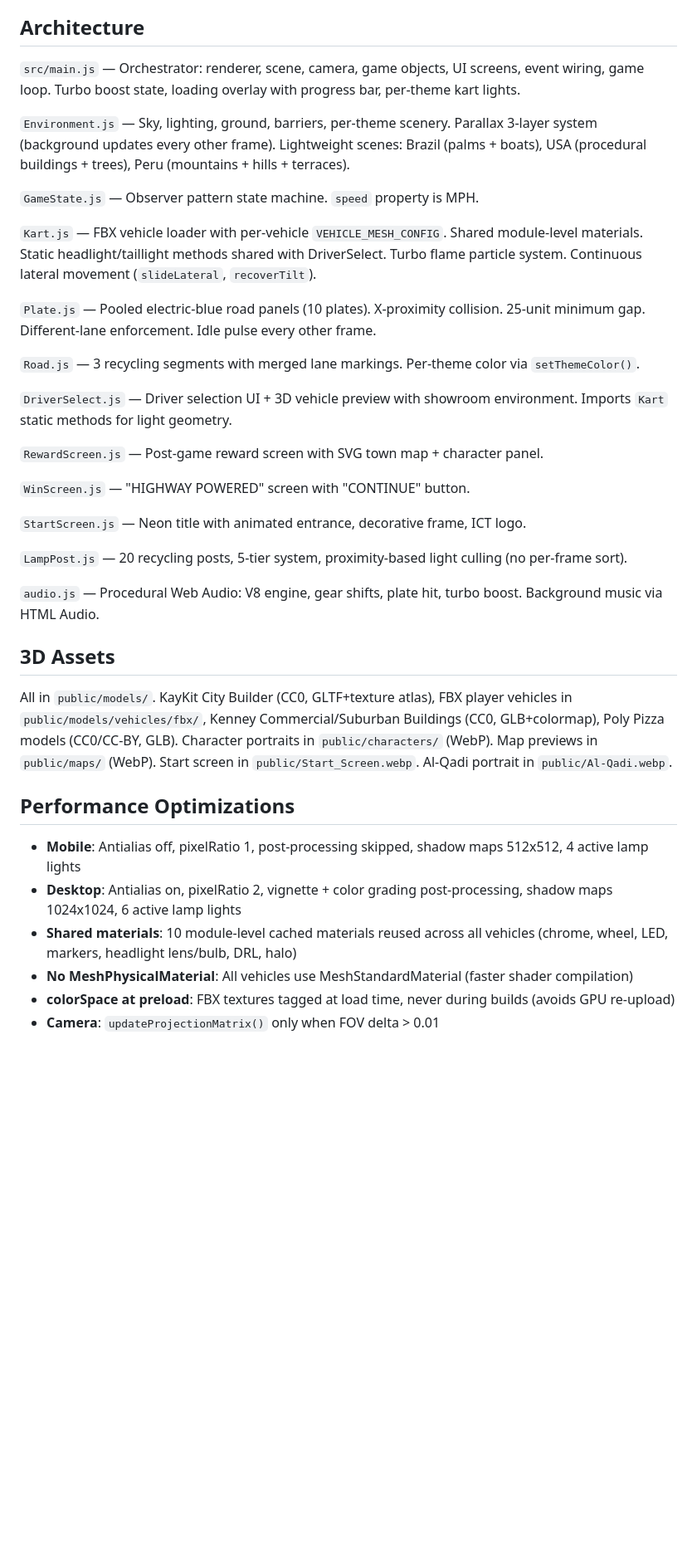
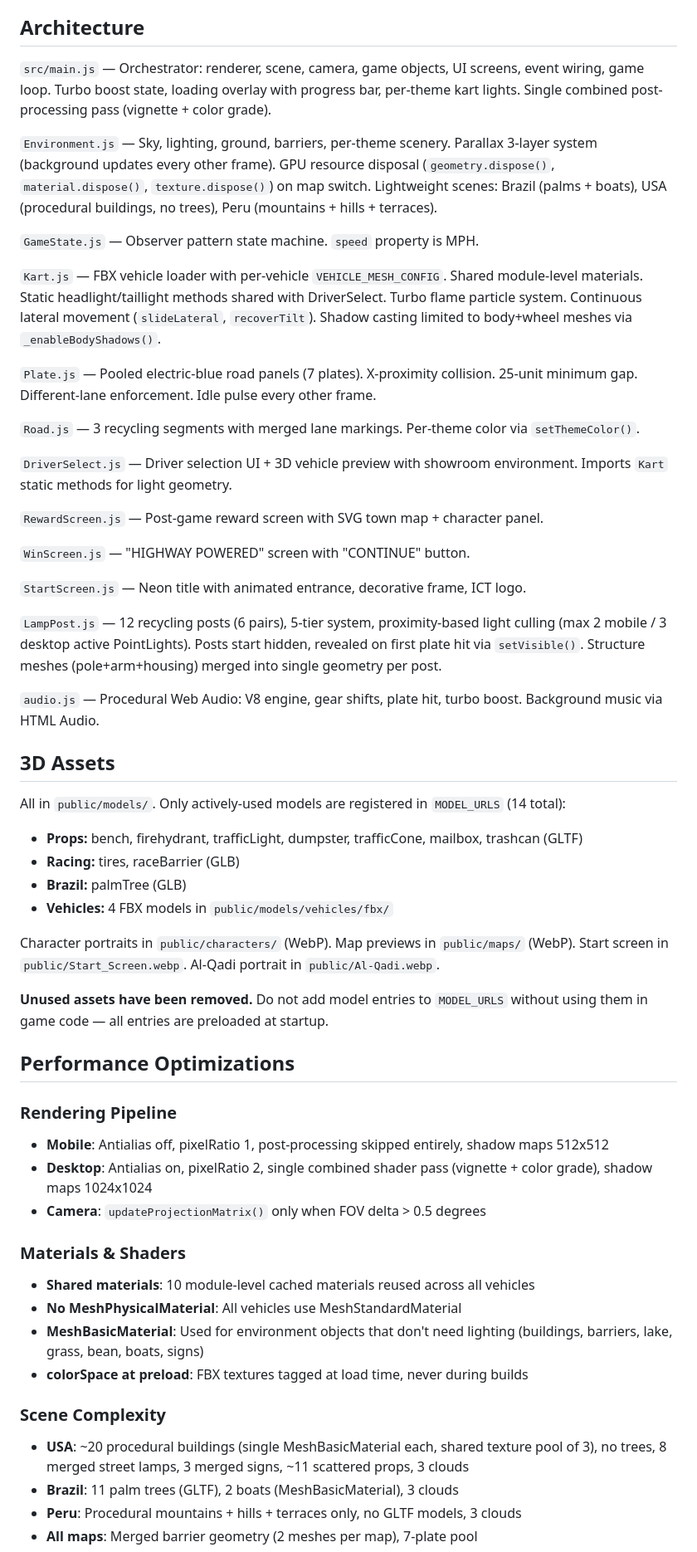
Before and after one commit to ictuillinois/Harvest-Kart, a Markdown page: CLAUDE.md, the part around one of its changes. Shown at 83% size. Rendered like a GitHub page; blank space fills up the shorter version.

Commit message:
Update CLAUDE.md to reflect all performance optimizations
Co-Authored-By: Claude Opus 4.6 (1M context) <noreply@anthropic.com>

```diff
--- a/CLAUDE.md
+++ b/CLAUDE.md
@@ -161,15 +167,15 @@ V8 engine: 4 layered oscillators (45Hz fundamental, harmonics at 2x/3x/4x), lowp
 
 ## Architecture
 
-`src/main.js` — Orchestrator: renderer, scene, camera, game objects, UI screens, event wiring, game loop. Turbo boost state, loading overlay with progress bar, per-theme kart lights.
+`src/main.js` — Orchestrator: renderer, scene, camera, game objects, UI screens, event wiring, game loop. Turbo boost state, loading overlay with progress bar, per-theme kart lights. Single combined post-processing pass (vignette + color grade).
 
-`Environment.js` — Sky, lighting, ground, barriers, per-theme scenery. Parallax 3-layer system (background updates every other frame). Lightweight scenes: Brazil (palms + boats), USA (procedural buildings + trees), Peru (mountains + hills + terraces).
+`Environment.js` — Sky, lighting, ground, barriers, per-theme scenery. Parallax 3-layer system (background updates every other frame). GPU resource disposal (`geometry.dispose()`, `material.dispose()`, `texture.dispose()`) on map switch. Lightweight scenes: Brazil (palms + boats), USA (procedural buildings, no trees), Peru (mountains + hills + terraces).
 
 `GameState.js` — Observer pattern state machine. `speed` property is MPH.
 
-`Kart.js` — FBX vehicle loader with per-vehicle `VEHICLE_MESH_CONFIG`. Shared module-level materials. Static headlight/taillight methods shared with DriverSelect. Turbo flame particle system. Continuous lateral movement (`slideLateral`, `recoverTilt`).
+`Kart.js` — FBX vehicle loader with per-vehicle `VEHICLE_MESH_CONFIG`. Shared module-level materials. Static headlight/taillight methods shared with DriverSelect. Turbo flame particle system. Continuous lateral movement (`slideLateral`, `recoverTilt`). Shadow casting limited to body+wheel meshes via `_enableBodyShadows()`.
 
-`Plate.js` — Pooled electric-blue road panels (10 plates). X-proximity collision. 25-unit minimum gap. Different-lane enforcement. Idle pulse every other frame.
+`Plate.js` — Pooled electric-blue road panels (7 plates). X-proximity collision. 25-unit minimum gap. Different-lane enforcement. Idle pulse every other frame.
 
 `Road.js` — 3 recycling segments with merged lane markings. Per-theme color via `setThemeColor()`.
 
@@ -181,19 +187,38 @@ V8 engine: 4 layered oscillators (45Hz fundamental, harmonics at 2x/3x/4x), lowp
 
 `StartScreen.js` — Neon title with animated entrance, decorative frame, ICT logo.
 
-`LampPost.js` — 20 recycling posts, 5-tier system, proximity-based light culling (no per-frame sort).
+`LampPost.js` — 12 recycling posts (6 pairs), 5-tier system, proximity-based light culling (max 2 mobile / 3 desktop active PointLights). Posts start hidden, revealed on first plate hit via `setVisible()`. Structure meshes (pole+arm+housing) merged into single geometry per post.
 
 `audio.js` — Procedural Web Audio: V8 engine, gear shifts, plate hit, turbo boost. Background music via HTML Audio.
 
 ## 3D Assets
 
-All in `public/models/`. KayKit City Builder (CC0, GLTF+texture atlas), FBX player vehicles in `public/models/vehicles/fbx/`, Kenney Commercial/Suburban Buildings (CC0, GLB+colormap), Poly Pizza models (CC0/CC-BY, GLB). Character portraits in `public/characters/` (WebP). Map previews in `public/maps/` (WebP). Start screen in `public/Start_Screen.webp`. Al-Qadi portrait in `public/Al-Qadi.webp`.
+All in `public/models/`. Only actively-used models are registered in `MODEL_URLS` (14 total):
+- **Props:** bench, firehydrant, trafficLight, dumpster, trafficCone, mailbox, trashcan (GLTF)
+- **Racing:** tires, raceBarrier (GLB)
+- **Brazil:** palmTree (GLB)
+- **Vehicles:** 4 FBX models in `public/models/vehicles/fbx/`
+
+Character portraits in `public/characters/` (WebP). Map previews in `public/maps/` (WebP). Start screen in `public/Start_Screen.webp`. Al-Qadi portrait in `public/Al-Qadi.webp`.
+
+**Unused assets have been removed.** Do not add model entries to `MODEL_URLS` without using them in game code — all entries are preloaded at startup.
 
 ## Performance Optimizations
 
-- **Mobile**: Antialias off, pixelRatio 1, post-processing skipped, shadow maps 512x512, 4 active lamp lights
-- **Desktop**: Antialias on, pixelRatio 2, vignette + color grading post-processing, shadow maps 1024x1024, 6 active lamp lights
-- **Shared materials**: 10 module-level cached materials reused across all vehicles (chrome, wheel, LED, markers, headlight lens/bulb, DRL, halo)
-- **No MeshPhysicalMaterial**: All vehicles use MeshStandardMaterial (faster shader compilation)
-- **colorSpace at preload**: FBX textures tagged at load time, never during builds (avoids GPU re-upload)
-- **Camera**: `updateProjectionMatrix()` only when FOV delta > 0.01
+### Rendering Pipeline
+- **Mobile**: Antialias off, pixelRatio 1, post-processing skipped entirely, shadow maps 512x512
+- **Desktop**: Antialias on, pixelRatio 2, single combined shader pass (vignette + color grade), shadow maps 1024x1024
+- **Camera**: `updateProjectionMatrix()` only when FOV delta > 0.5 degrees
+
+### Materials & Shaders
+- **Shared materials**: 10 module-level cached materials reused across all vehicles
+- **No MeshPhysicalMaterial**: All vehicles use MeshStandardMaterial
+- **MeshBasicMaterial**: Used for environment objects that don't need lighting (buildings, barriers, lake, grass, bean, boats, signs)
+- **colorSpace at preload**: FBX textures tagged at load time, never during builds
+
+### Scene Complexity
+- **USA**: ~20 procedural buildings (single MeshBasicMaterial each, shared texture pool of 3), no trees, 8 merged street lamps, 3 merged signs, ~11 scattered props, 3 clouds
+- **Brazil**: 11 palm trees (GLTF), 2 boats (MeshBasicMaterial), 3 clouds
+- **Peru**: Procedural mountains + hills + terraces only, no GLTF models, 3 clouds
+- **All maps**: Merged barrier geometry (2 meshes per map), 7-plate pool
+
```
Also changed, not shown: other parts of CLAUDE.md (+30 -8 lines).
